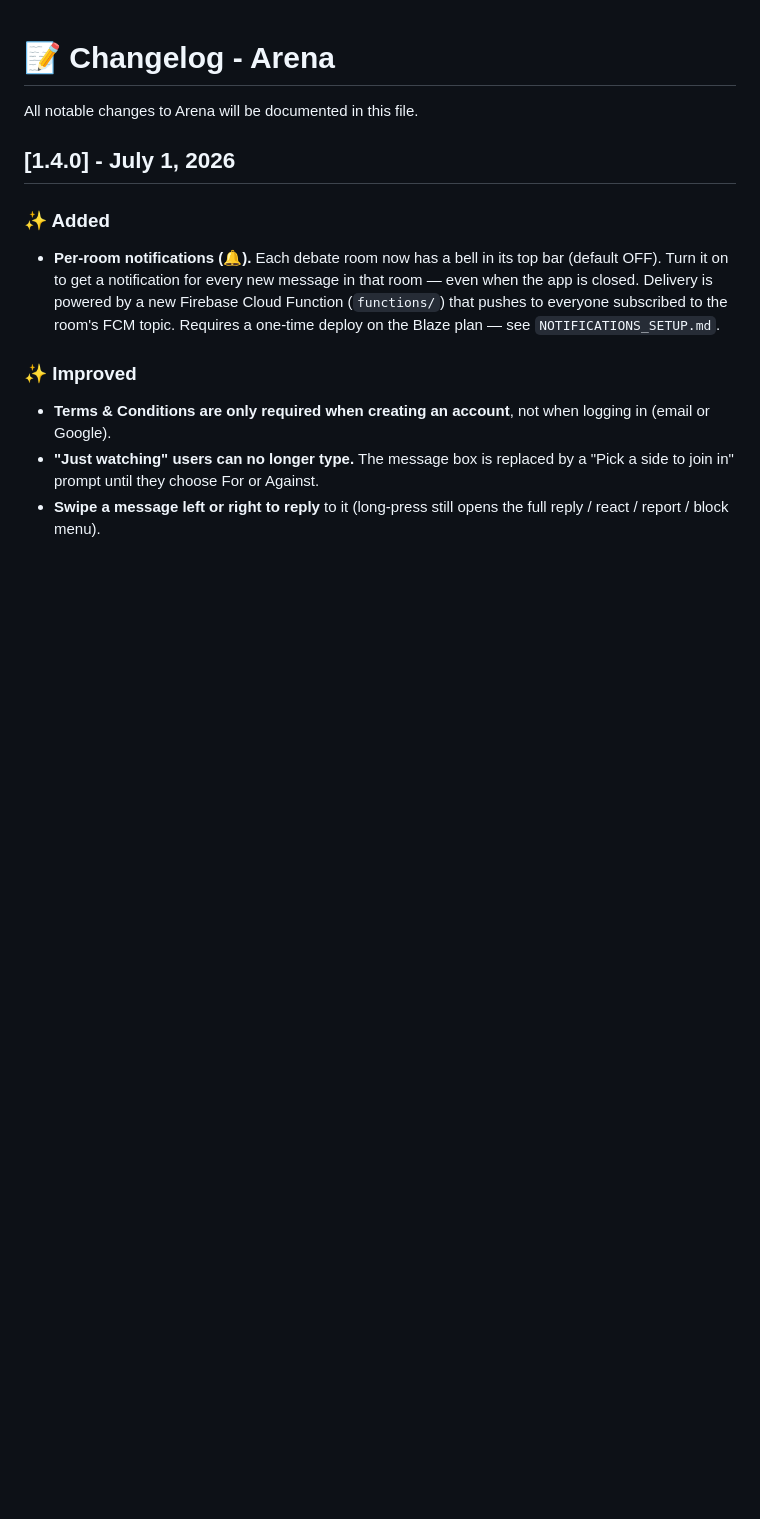
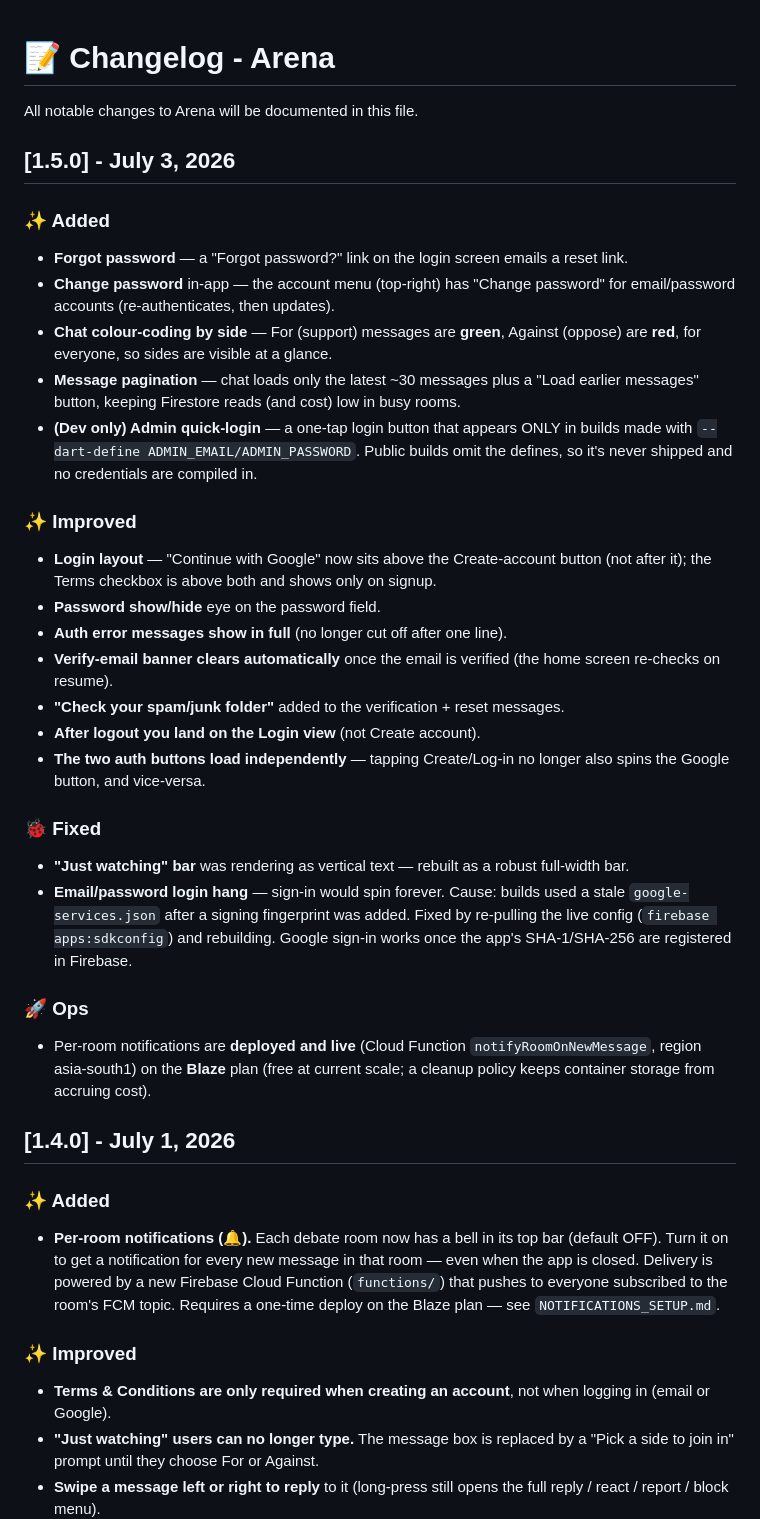
Before and after one commit to rahulkallingal/arena, a Markdown page: CHANGELOG.md, the part around the change. Drawn GitHub-style; blank space fills up the shorter version.

```diff
--- a/CHANGELOG.md
+++ b/CHANGELOG.md
@@ -1,6 +1,47 @@
 # 📝 Changelog - Arena
 
 All notable changes to Arena will be documented in this file.
+
+## [1.5.0] - July 3, 2026
+
+### ✨ Added
+- **Forgot password** — a "Forgot password?" link on the login screen emails a
+  reset link.
+- **Change password** in-app — the account menu (top-right) has "Change
+  password" for email/password accounts (re-authenticates, then updates).
+- **Chat colour-coding by side** — For (support) messages are **green**, Against
+  (oppose) are **red**, for everyone, so sides are visible at a glance.
+- **Message pagination** — chat loads only the latest ~30 messages plus a "Load
+  earlier messages" button, keeping Firestore reads (and cost) low in busy rooms.
+- **(Dev only) Admin quick-login** — a one-tap login button that appears ONLY in
+  builds made with `--dart-define ADMIN_EMAIL/ADMIN_PASSWORD`. Public builds omit
+  the defines, so it's never shipped and no credentials are compiled in.
+
+### ✨ Improved
+- **Login layout** — "Continue with Google" now sits above the Create-account
+  button (not after it); the Terms checkbox is above both and shows only on
+  signup.
+- **Password show/hide** eye on the password field.
+- **Auth error messages show in full** (no longer cut off after one line).
+- **Verify-email banner clears automatically** once the email is verified (the
+  home screen re-checks on resume).
+- **"Check your spam/junk folder"** added to the verification + reset messages.
+- **After logout you land on the Login view** (not Create account).
+- **The two auth buttons load independently** — tapping Create/Log-in no longer
+  also spins the Google button, and vice-versa.
+
+### 🐞 Fixed
+- **"Just watching" bar** was rendering as vertical text — rebuilt as a robust
+  full-width bar.
+- **Email/password login hang** — sign-in would spin forever. Cause: builds used
+  a stale `google-services.json` after a signing fingerprint was added. Fixed by
+  re-pulling the live config (`firebase apps:sdkconfig`) and rebuilding. Google
+  sign-in works once the app's SHA-1/SHA-256 are registered in Firebase.
+
+### 🚀 Ops
+- Per-room notifications are **deployed and live** (Cloud Function
+  `notifyRoomOnNewMessage`, region asia-south1) on the **Blaze** plan (free at
+  current scale; a cleanup policy keeps container storage from accruing cost).
 
 ## [1.4.0] - July 1, 2026
 
```
Also changed, not shown: ARENA_CONTEXT.md (+41 -0 lines).
